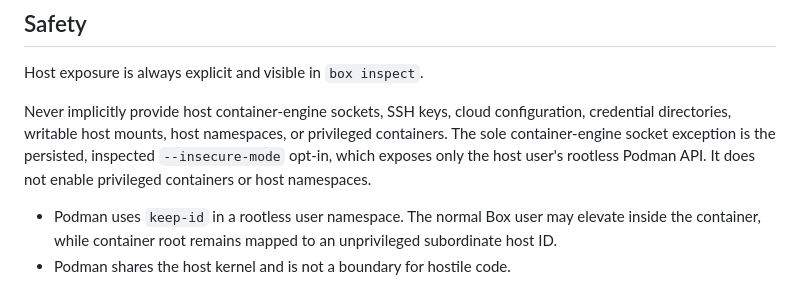
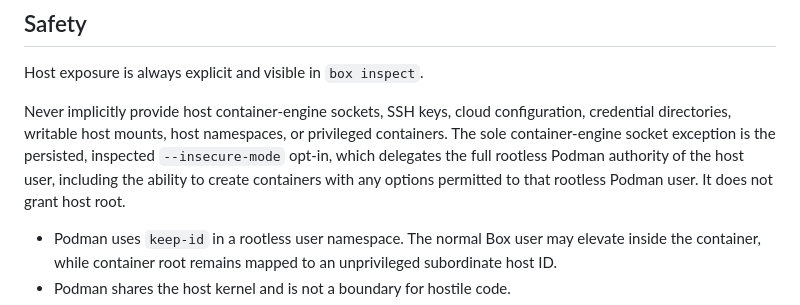
Before and after one commit to MuktadirHassan/box, a Markdown page: docs/architecture.md, the part around the change. Drawn GitHub-style.

```diff
--- a/docs/architecture.md
+++ b/docs/architecture.md
@@ -88,9 +88,10 @@ Host exposure is always explicit and visible in `box inspect`.
 Never implicitly provide host container-engine sockets, SSH keys, cloud
 configuration, credential directories, writable host mounts, host namespaces,
 or privileged containers. The sole container-engine socket exception is the
-persisted, inspected `--insecure-mode` opt-in, which exposes only the host user's
-rootless Podman API. It does not enable privileged containers or host
-namespaces.
+persisted, inspected `--insecure-mode` opt-in, which delegates the full
+rootless Podman authority of the host user, including the ability to create
+containers with any options permitted to that rootless Podman user. It does not
+grant host root.
 
 - Podman uses `keep-id` in a rootless user namespace. The normal Box user may
   elevate inside the container, while container root remains mapped to an
```
Also changed, not shown: README.md (+4 -3 lines).
